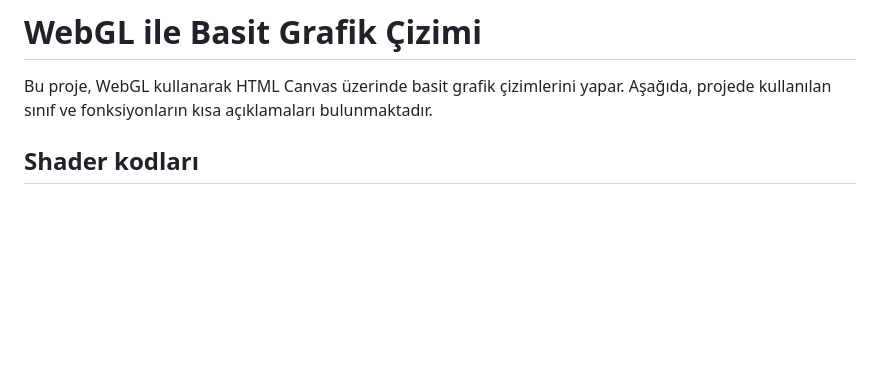
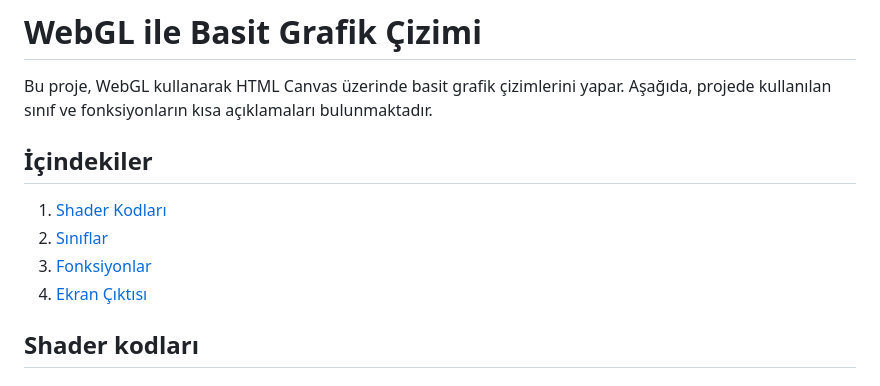
Before and after one commit to halimenurizmirli/Bilgisayar-Grafikeri-WebGL, a Markdown page: rapor.md, the part around the change. Rendered like a GitHub page; blank space fills up the shorter version.

Commit message:
rapora içindekiler bölümü eklendi

```diff
--- a/rapor.md
+++ b/rapor.md
@@ -1,6 +1,13 @@
 # WebGL ile Basit Grafik Çizimi
 
 Bu proje, WebGL kullanarak HTML Canvas üzerinde basit grafik çizimlerini yapar. Aşağıda, projede kullanılan sınıf ve fonksiyonların kısa açıklamaları bulunmaktadır.
+
+## İçindekiler
+
+1. [Shader Kodları](#shader-kodları)
+2. [Sınıflar](#sınıflar)
+3. [Fonksiyonlar](#fonksiyonlar)
+4. [Ekran Çıktısı](#ekran-çıktısı)
 
 ## Shader kodları
 
```
